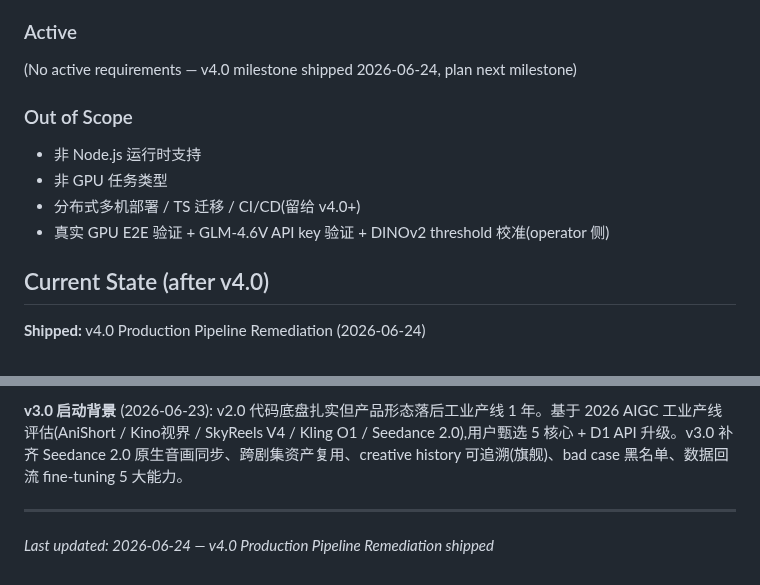
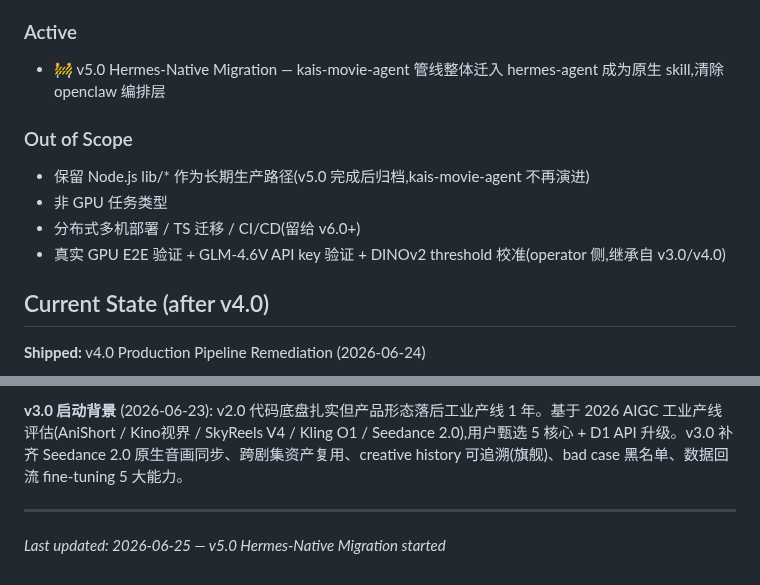
Before and after one commit to kaiger666888/kais-movie-agent, a Markdown page: .planning/PROJECT.md, 2 parts joined by grey strips. GitHub-like rendering.

```diff
--- a/.planning/PROJECT.md
+++ b/.planning/PROJECT.md
@@ -35,13 +35,13 @@ movie-agent 的 AIGC 集成层 — 将 gold-team GPU 调度和 review-platform
 - ✓ Operator CLI bin/finetune-review.js — v3.0
 
 ### Active
-(No active requirements — v4.0 milestone shipped 2026-06-24, plan next milestone)
+- 🚧 v5.0 Hermes-Native Migration — kais-movie-agent 管线整体迁入 hermes-agent 成为原生 skill,清除 openclaw 编排层
 
 ### Out of Scope
-- 非 Node.js 运行时支持
+- 保留 Node.js lib/* 作为长期生产路径(v5.0 完成后归档,kais-movie-agent 不再演进)
 - 非 GPU 任务类型
-- 分布式多机部署 / TS 迁移 / CI/CD(留给 v4.0+)
-- 真实 GPU E2E 验证 + GLM-4.6V API key 验证 + DINOv2 threshold 校准(operator 侧)
+- 分布式多机部署 / TS 迁移 / CI/CD(留给 v6.0+)
+- 真实 GPU E2E 验证 + GLM-4.6V API key 验证 + DINOv2 threshold 校准(operator 侧,继承自 v3.0/v4.0)
 
 ## Current State (after v4.0)
 
@@ -127,4 +170,4 @@ Tech stack: Node.js ES modules, native fetch, HMAC-SHA256.
 **v3.0 启动背景** (2026-06-23): v2.0 代码底盘扎实但产品形态落后工业产线 1 年。基于 2026 AIGC 工业产线评估(AniShort / Kino视界 / SkyReels V4 / Kling O1 / Seedance 2.0),用户甄选 5 核心 + D1 API 升级。v3.0 补齐 Seedance 2.0 原生音画同步、跨剧集资产复用、creative history 可追溯(旗舰)、bad case 黑名单、数据回流 fine-tuning 5 大能力。
 
 ---
-*Last updated: 2026-06-24 — v4.0 Production Pipeline Remediation shipped*
+*Last updated: 2026-06-25 — v5.0 Hermes-Native Migration started*
```
Also changed, not shown: other parts of .planning/PROJECT.md (+46 -3 lines), .planning/STATE.md (+5 -5 lines).
